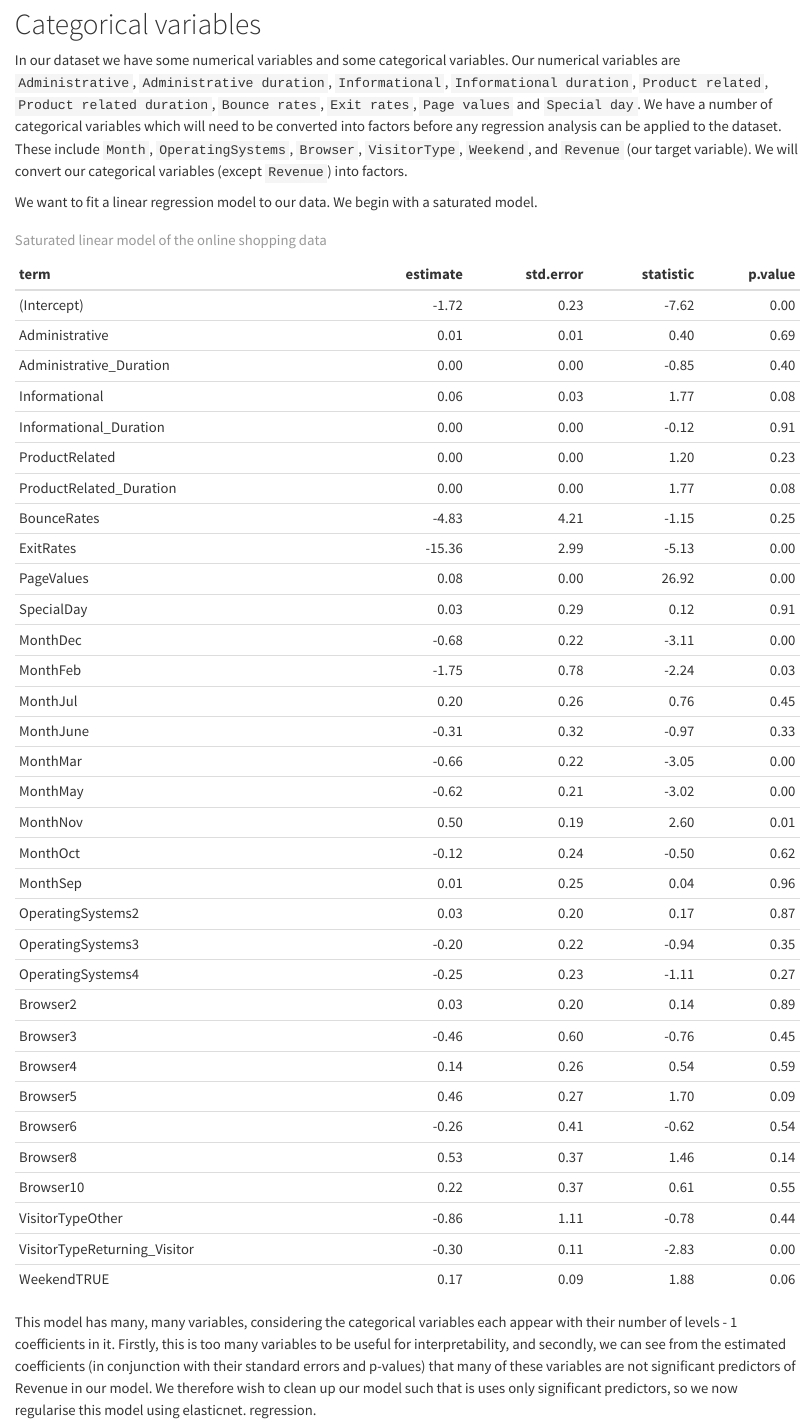
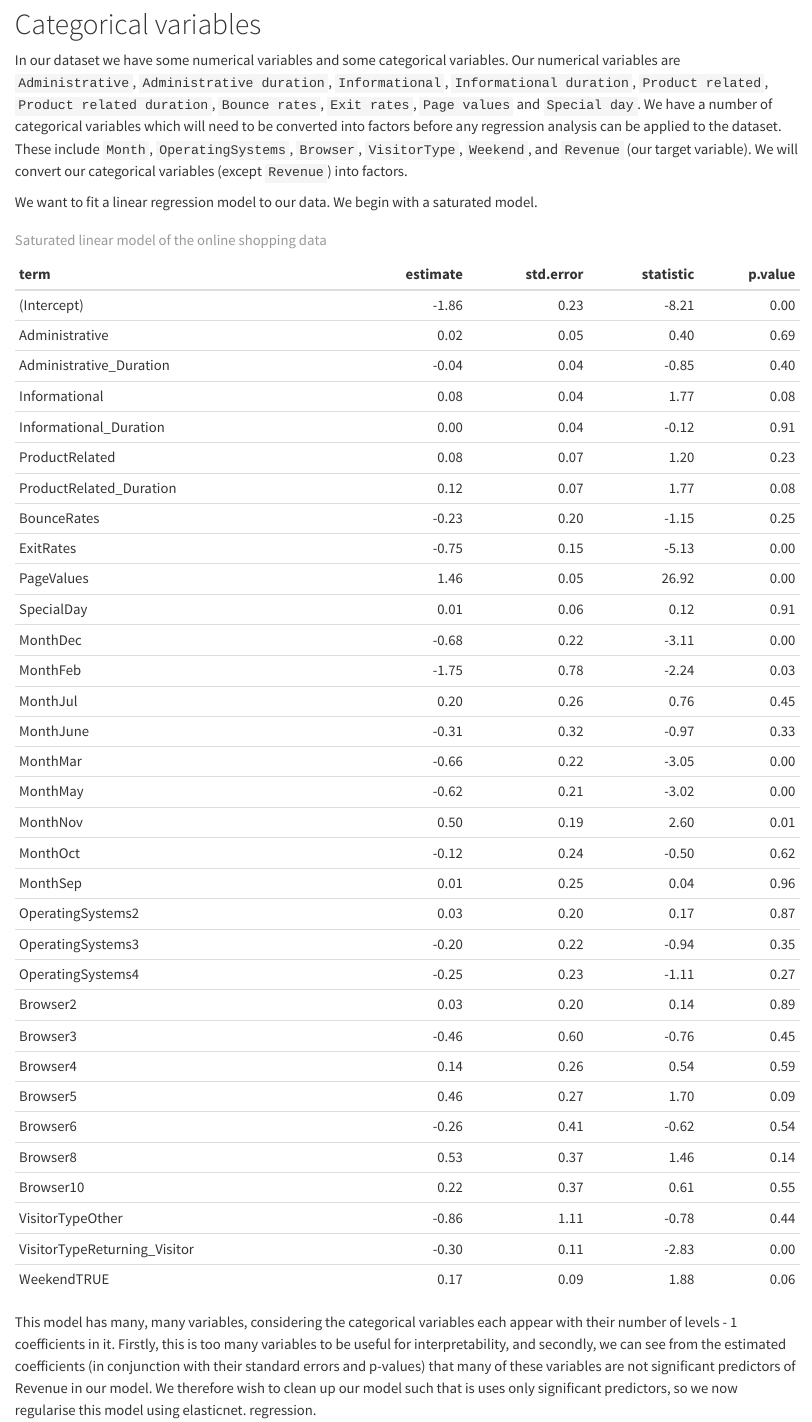
Before and after one commit to m-yday/Hons2025-Analytics-1, a Quarto document (A1.qmd): the page in a window 1100 px wide, from 210 px down. Rendered offline with R 4.5, knitr and Pandoc in place of Quarto, with nearby package versions; some code elsewhere in the file could not run offline.

Commit message:
Standardised
Scaled some stuff

````diff
--- a/A1.qmd
+++ b/A1.qmd
@@ -53,8 +53,11 @@ We want to fit a linear regression model to our data. We begin with a saturated
 
 ```{r}
 #| label: "Saturated model"
-
-lm_full <- glm(Revenue ~ ., data=train_data, family=binomial)
+# First we standardise, because our variables have different scales.
+train_x_stand <- train_data[, 1:10] |>
+  scale()
+train_stand <- data.frame(train_x_stand, train_data[,11:16])
+lm_full <- glm(Revenue ~ ., data=train_stand, family=binomial)
 lm_full |>
   tidy() |>
   kable(digits=2, caption="Saturated linear model of the online shopping data")
````
